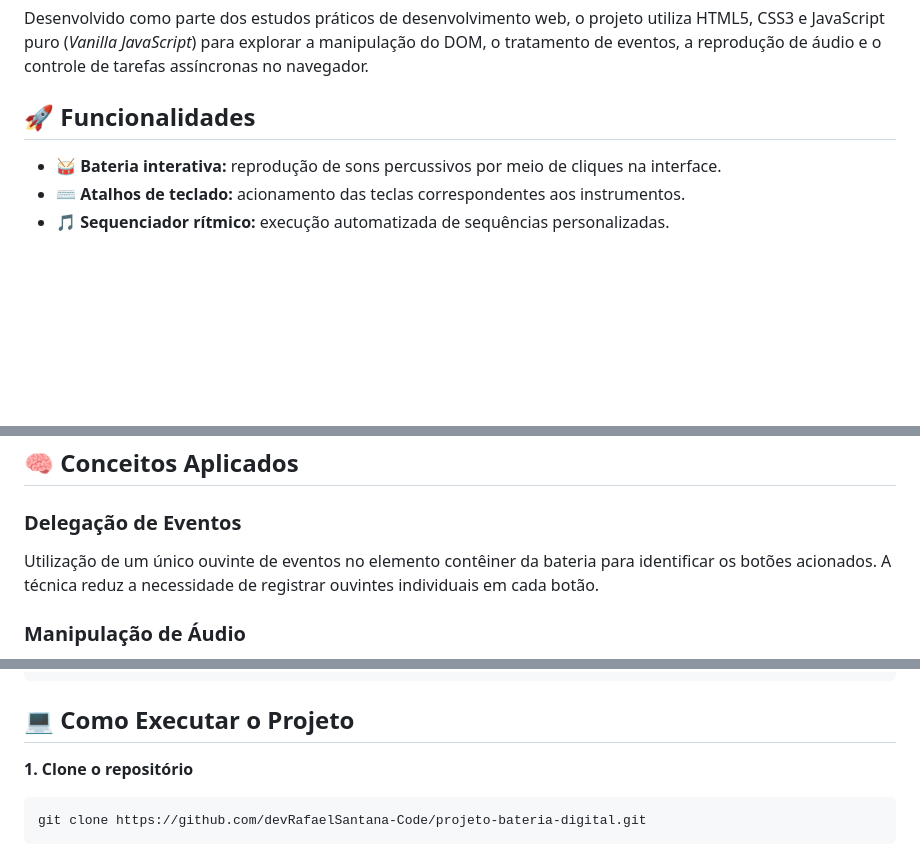
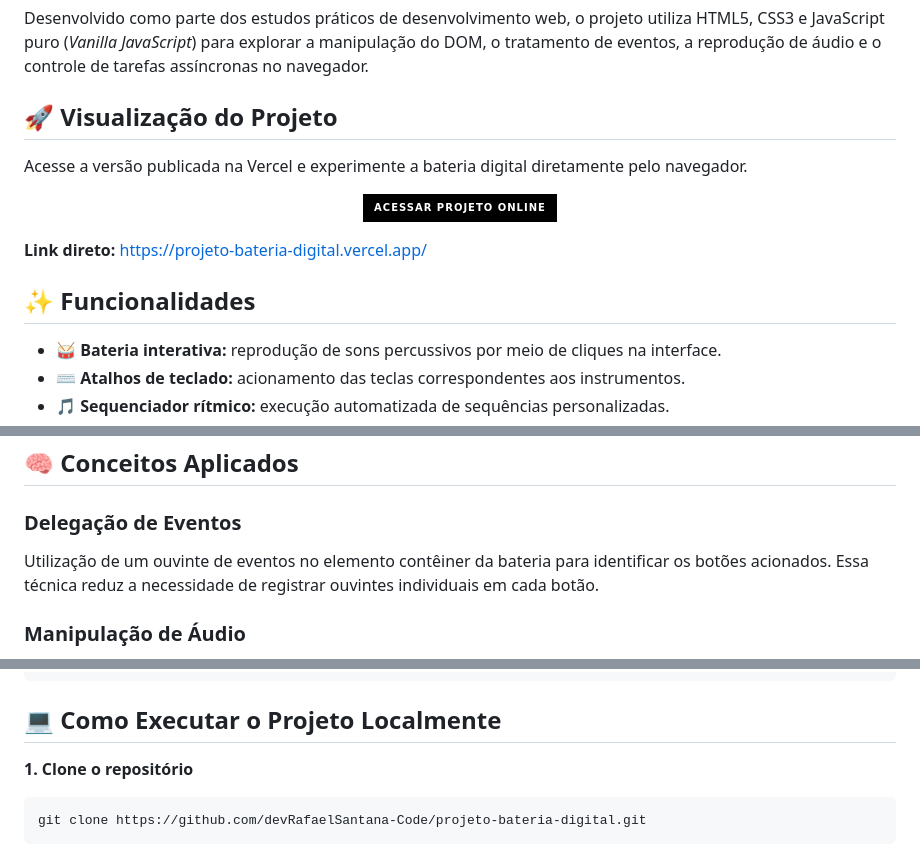
Before and after one commit to devRafaelSantana-Code/projeto-bateria-digital, a Markdown page: README.md, 3 parts joined by grey strips. Drawn GitHub-style; badges without logos; blank space fills up the shorter version.

Commit message:
:sparkles: Novo recurso

````diff
--- a/README.md
+++ b/README.md
@@ -15,7 +15,19 @@ Além da execução manual, o projeto conta com um sequenciador rítmico que per
 
 Desenvolvido como parte dos estudos práticos de desenvolvimento web, o projeto utiliza HTML5, CSS3 e JavaScript puro (_Vanilla JavaScript_) para explorar a manipulação do DOM, o tratamento de eventos, a reprodução de áudio e o controle de tarefas assíncronas no navegador.
 
-## 🚀 Funcionalidades
+## 🚀 Visualização do Projeto
+
+Acesse a versão publicada na Vercel e experimente a bateria digital diretamente pelo navegador.
+
+<p align="center">
+  <a href="https://projeto-bateria-digital.vercel.app/" target="_blank">
+    <img src="https://img.shields.io/badge/Acessar_Projeto_Online-000000?style=for-the-badge&logo=vercel&logoColor=white" alt="Acessar projeto online na Vercel">
+  </a>
+</p>
+
+**Link direto:** https://projeto-bateria-digital.vercel.app/
+
+## ✨ Funcionalidades
 
 - 🥁 **Bateria interativa:** reprodução de sons percussivos por meio de cliques na interface.
 - ⌨️ **Atalhos de teclado:** acionamento das teclas correspondentes aos instrumentos.
@@ -76,7 +88,7 @@ Executa três batidas do primeiro instrumento, intercala pausas e, em seguida, r
 
 ### Delegação de Eventos
 
-Utilização de um único ouvinte de eventos no elemento contêiner da bateria para identificar os botões acionados. A técnica reduz a necessidade de registrar ouvintes individuais em cada botão.
+Utilização de um ouvinte de eventos no elemento contêiner da bateria para identificar os botões acionados. Essa técnica reduz a necessidade de registrar ouvintes individuais em cada botão.
 
 ### Manipulação de Áudio
 
@@ -116,7 +128,7 @@ projeto-bateria-digital/
     └── script.js
 ```
 
-## 💻 Como Executar o Projeto
+## 💻 Como Executar o Projeto Localmente
 
 **1. Clone o repositório**
 
````
